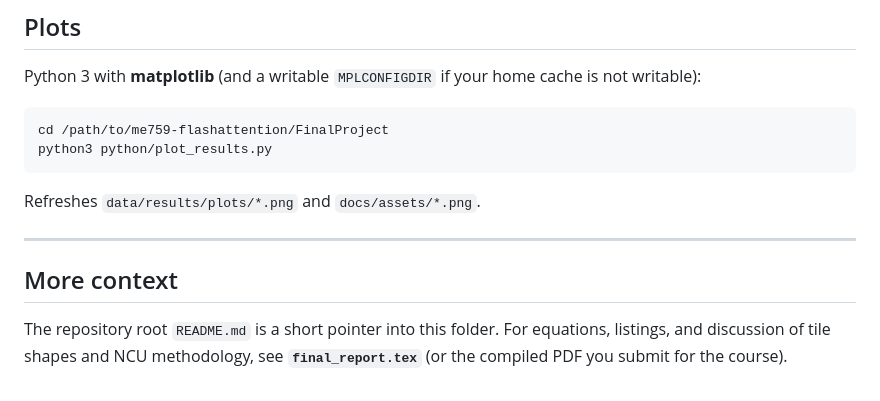
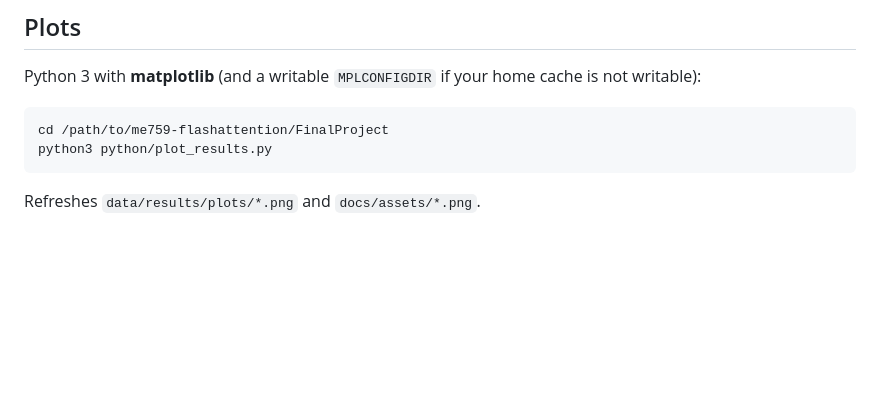
Before and after one commit to batra98/me759-flashattention, a Markdown page: FinalProject/README.md, the part around the change. Drawn GitHub-style; blank space fills up the shorter version.

````diff
--- a/FinalProject/README.md
+++ b/FinalProject/README.md
@@ -120,9 +120,3 @@ python3 python/plot_results.py
 ```
 
 Refreshes `data/results/plots/*.png` and `docs/assets/*.png`.
-
----
-
-## More context
-
-The repository root `README.md` is a short pointer into this folder. For equations, listings, and discussion of tile shapes and NCU methodology, see **`final_report.tex`** (or the compiled PDF you submit for the course).
````
